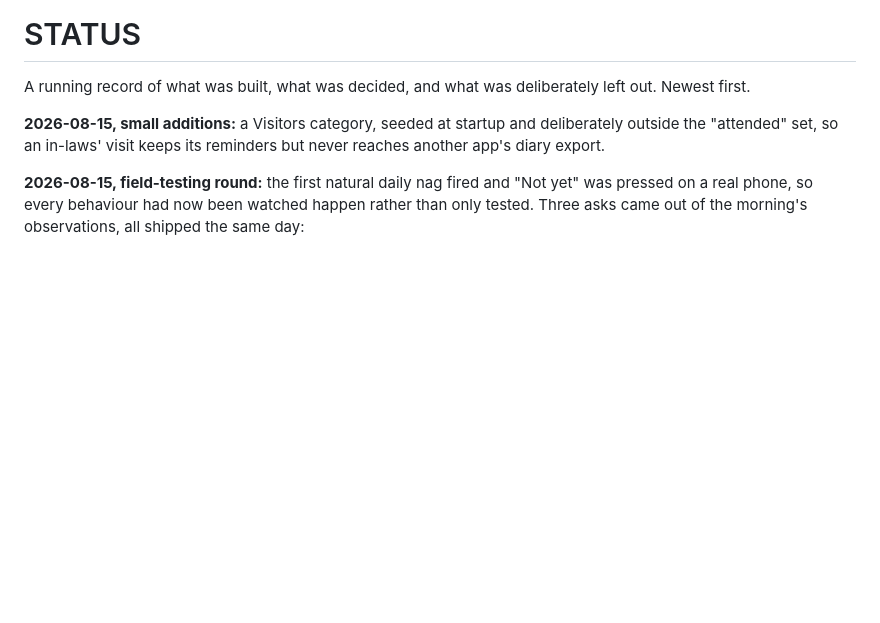
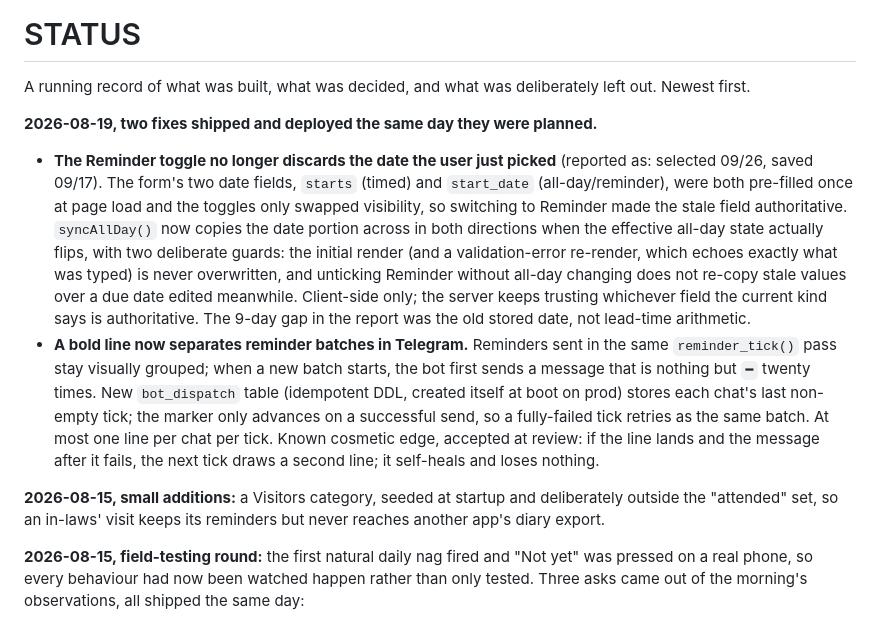
Before and after one commit to willianpripp/family-calendar, a Markdown page: STATUS.md, the part around the change. Drawn GitHub-style; blank space fills up the shorter version.

```diff
--- a/STATUS.md
+++ b/STATUS.md
@@ -2,6 +2,31 @@
 
 A running record of what was built, what was decided, and what was
 deliberately left out. Newest first.
+
+**2026-08-19, two fixes shipped and deployed the same day they were planned.**
+
+- **The Reminder toggle no longer discards the date the user just picked**
+  (reported as: selected 09/26, saved 09/17). The form's two date fields,
+  `starts` (timed) and `start_date` (all-day/reminder), were both pre-filled
+  once at page load and the toggles only swapped visibility, so switching to
+  Reminder made the stale field authoritative. `syncAllDay()` now copies the
+  date portion across in both directions when the effective all-day state
+  actually flips, with two deliberate guards: the initial render (and a
+  validation-error re-render, which echoes exactly what was typed) is never
+  overwritten, and unticking Reminder without all-day changing does not
+  re-copy stale values over a due date edited meanwhile. Client-side only;
+  the server keeps trusting whichever field the current kind says is
+  authoritative. The 9-day gap in the report was the old stored date, not
+  lead-time arithmetic.
+- **A bold line now separates reminder batches in Telegram.** Reminders sent
+  in the same `reminder_tick()` pass stay visually grouped; when a new batch
+  starts, the bot first sends a message that is nothing but `━` twenty times.
+  New `bot_dispatch` table (idempotent DDL, created itself at boot on prod)
+  stores each chat's last non-empty tick; the marker only advances on a
+  successful send, so a fully-failed tick retries as the same batch. At most
+  one line per chat per tick. Known cosmetic edge, accepted at review: if the
+  line lands and the message after it fails, the next tick draws a second
+  line; it self-heals and loses nothing.
 
 **2026-08-15, small additions:** a Visitors category, seeded at startup and
 deliberately outside the "attended" set, so an in-laws' visit keeps its
```
Also changed, not shown: OBJECTIVES.md (+2 -25 lines).
